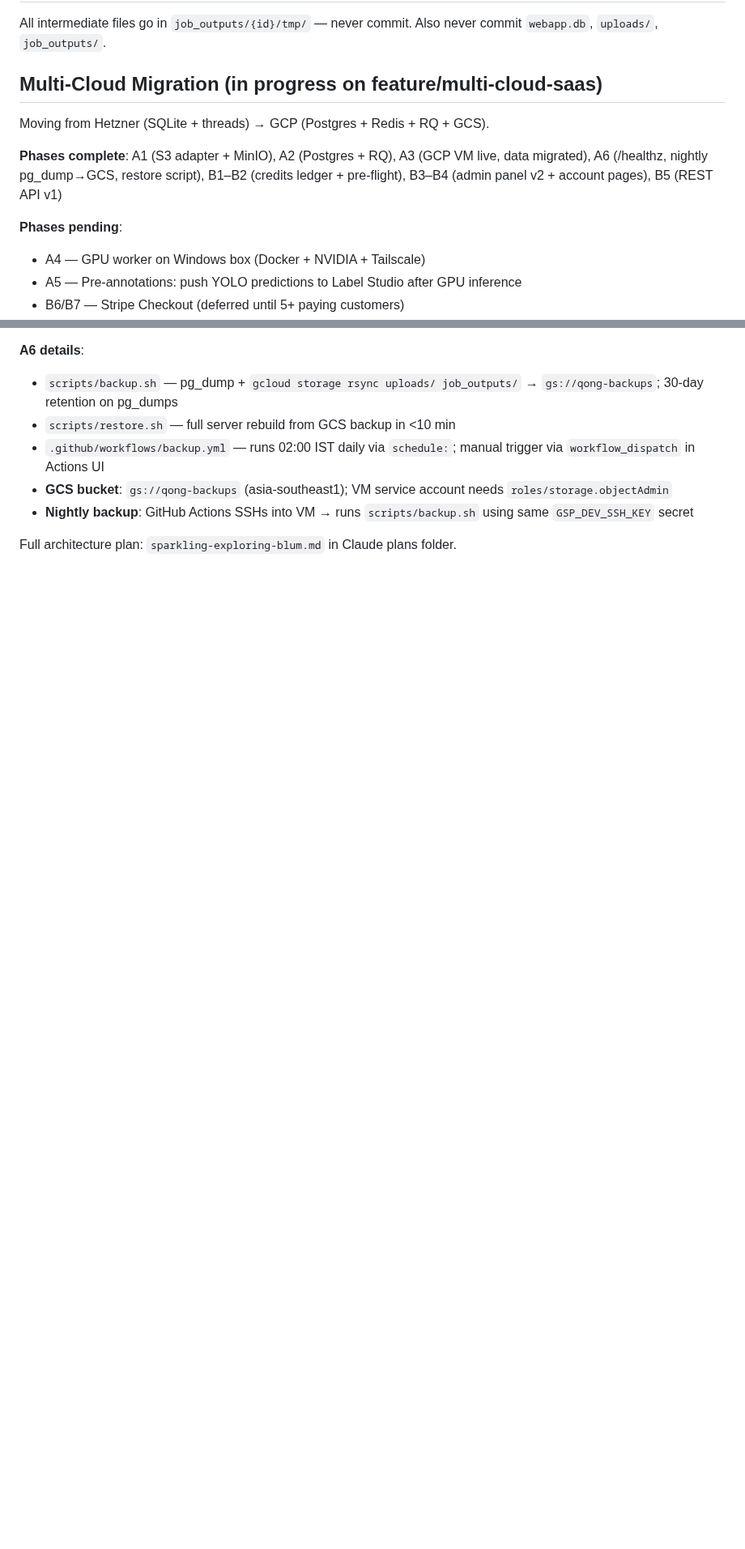
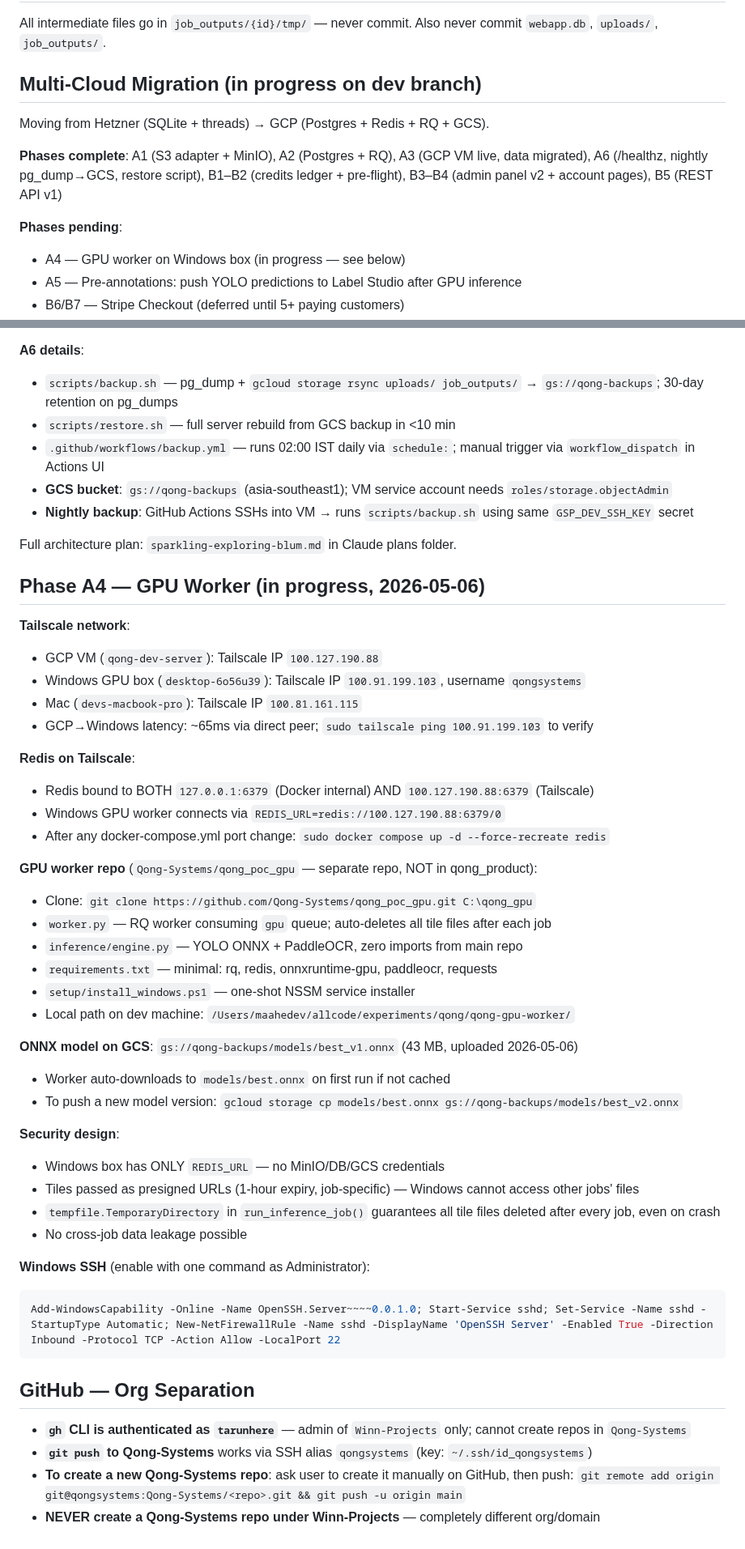
Before and after one commit to geetha-qong/features, a Markdown page: CLAUDE.md, 2 parts joined by grey strips. Shown at 81% size. Rendered like a GitHub page; blank space fills up the shorter version.

Commit message:
Docs: update CLAUDE.md + SESSION_STATE for A4 GPU worker progress
- CLAUDE.md: add Phase A4 section (Tailscale IPs, Redis binding, qong_poc_gpu repo,
  ONNX on GCS, security design, Windows SSH cmd), GitHub org separation rule
- SESSION_STATE.md: rewrite to reflect dev branch, completed phases, A4 checklist

Co-Authored-By: Claude Sonnet 4.6 <noreply@anthropic.com>

````diff
--- a/CLAUDE.md
+++ b/CLAUDE.md
@@ -494,14 +494,14 @@ Some customer P&IDs use tags like `VB25`, `VB40 2090`, `VBPP40` — no `AreaCode
 
 All intermediate files go in `job_outputs/{id}/tmp/` — never commit. Also never commit `webapp.db`, `uploads/`, `job_outputs/`.
 
-## Multi-Cloud Migration (in progress on feature/multi-cloud-saas)
+## Multi-Cloud Migration (in progress on dev branch)
 
 Moving from Hetzner (SQLite + threads) → GCP (Postgres + Redis + RQ + GCS).
 
 **Phases complete**: A1 (S3 adapter + MinIO), A2 (Postgres + RQ), A3 (GCP VM live, data migrated), A6 (/healthz, nightly pg_dump→GCS, restore script), B1–B2 (credits ledger + pre-flight), B3–B4 (admin panel v2 + account pages), B5 (REST API v1)
 
 **Phases pending**:
-- A4 — GPU worker on Windows box (Docker + NVIDIA + Tailscale)
+- A4 — GPU worker on Windows box (in progress — see below)
 - A5 — Pre-annotations: push YOLO predictions to Label Studio after GPU inference
 - B6/B7 — Stripe Checkout (deferred until 5+ paying customers)
 
@@ -513,3 +513,46 @@ Moving from Hetzner (SQLite + threads) → GCP (Postgres + Redis + RQ + GCS).
 - **Nightly backup**: GitHub Actions SSHs into VM → runs `scripts/backup.sh` using same `GSP_DEV_SSH_KEY` secret
 
 Full architecture plan: `sparkling-exploring-blum.md` in Claude plans folder.
+
+## Phase A4 — GPU Worker (in progress, 2026-05-06)
+
+**Tailscale network**:
+- GCP VM (`qong-dev-server`): Tailscale IP `100.127.190.88`
+- Windows GPU box (`desktop-6o56u39`): Tailscale IP `100.91.199.103`, username `qongsystems`
+- Mac (`devs-macbook-pro`): Tailscale IP `100.81.161.115`
+- GCP→Windows latency: ~65ms via direct peer; `sudo tailscale ping 100.91.199.103` to verify
+
+**Redis on Tailscale**:
+- Redis bound to BOTH `127.0.0.1:6379` (Docker internal) AND `100.127.190.88:6379` (Tailscale)
+- Windows GPU worker connects via `REDIS_URL=redis://100.127.190.88:6379/0`
+- After any docker-compose.yml port change: `sudo docker compose up -d --force-recreate redis`
+
+**GPU worker repo** (`Qong-Systems/qong_poc_gpu` — separate repo, NOT in qong_product):
+- Clone: `git clone https://github.com/Qong-Systems/qong_poc_gpu.git C:\qong_gpu`
+- `worker.py` — RQ worker consuming `gpu` queue; auto-deletes all tile files after each job
+- `inference/engine.py` — YOLO ONNX + PaddleOCR, zero imports from main repo
+- `requirements.txt` — minimal: rq, redis, onnxruntime-gpu, paddleocr, requests
+- `setup/install_windows.ps1` — one-shot NSSM service installer
+- Local path on dev machine: `/Users/maahedev/allcode/experiments/qong/qong-gpu-worker/`
+
+**ONNX model on GCS**: `gs://qong-backups/models/best_v1.onnx` (43 MB, uploaded 2026-05-06)
+- Worker auto-downloads to `models/best.onnx` on first run if not cached
+- To push a new model version: `gcloud storage cp models/best.onnx gs://qong-backups/models/best_v2.onnx`
+
+**Security design**:
+- Windows box has ONLY `REDIS_URL` — no MinIO/DB/GCS credentials
+- Tiles passed as presigned URLs (1-hour expiry, job-specific) — Windows cannot access other jobs' files
+- `tempfile.TemporaryDirectory` in `run_inference_job()` guarantees all tile files deleted after every job, even on crash
+- No cross-job data leakage possible
+
+**Windows SSH** (enable with one command as Administrator):
+```powershell
+Add-WindowsCapability -Online -Name OpenSSH.Server~~~~0.0.1.0; Start-Service sshd; Set-Service -Name sshd -StartupType Automatic; New-NetFirewallRule -Name sshd -DisplayName 'OpenSSH Server' -Enabled True -Direction Inbound -Protocol TCP -Action Allow -LocalPort 22
+```
+
+## GitHub — Org Separation
+
+- **`gh` CLI is authenticated as `tarunhere`** — admin of `Winn-Projects` only; cannot create repos in `Qong-Systems`
+- **`git push` to Qong-Systems** works via SSH alias `qongsystems` (key: `~/.ssh/id_qongsystems`)
+- **To create a new Qong-Systems repo**: ask user to create it manually on GitHub, then push: `git remote add origin git@qongsystems:Qong-Systems/<repo>.git && git push -u origin main`
+- **NEVER create a Qong-Systems repo under Winn-Projects** — completely different org/domain
````
Also changed, not shown: memory/MEMORY.md (+4 -1 lines).
